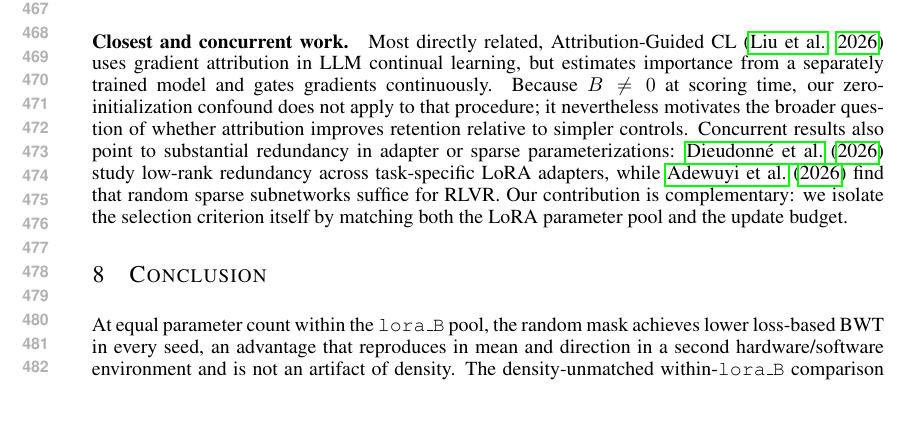
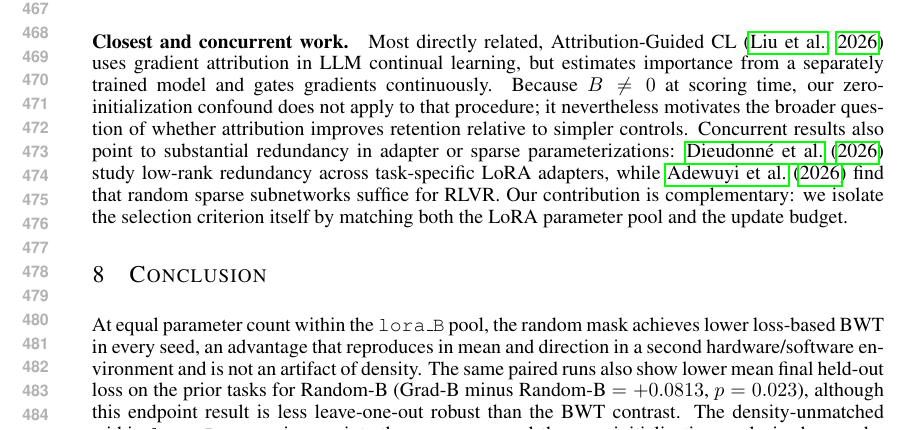
Before and after one commit to YuSun798/ICLR_2027_gradient_attribution, a LaTeX paper (main.tex, which reads sections/conclusion.tex): part of page 9 of 24, cut so that both start at the same text, the shorter picture padded with empty space. Compiled offline with pdfLaTeX.

Commit message:
Align conclusion with verified endpoint and accuracy results

```diff
--- a/sections/conclusion.tex
+++ b/sections/conclusion.tex
@@ -1,7 +1,7 @@
 \section{Conclusion}
 \label{sec:conclusion}
 
-At equal parameter count within the \texttt{lora\_B} pool, the random mask achieves lower loss-based BWT in every seed, an advantage that reproduces in mean and direction in a second hardware/software environment and is not an artifact of density. The density-unmatched within-\texttt{lora\_B} comparison points the same way, and the zero-initialization analysis shows why an unrestricted comparison can mix the selection criterion with the parameter pool. On the loss-based evidence, the attribution pass is not justified: removing it eliminates 64 calibration forward--backward steps, an overhead equal to 12.8\% of the 500-step training budget (11.3\% of the combined 564-step count), and removes the calibration-data requirement. Accuracy remains inconclusive at seven seeds, with the pre-specified non-inferiority criterion unmet. All conclusions are scoped to the tested task order and static masks; a per-task adaptive mask and a better-powered accuracy evaluation are the most informative next tests.
+At equal parameter count within the \texttt{lora\_B} pool, the random mask achieves lower loss-based BWT in every seed, an advantage that reproduces in mean and direction in a second hardware/software environment and is not an artifact of density. The same paired runs also show lower mean final held-out loss on the prior tasks for Random-B (Grad-B minus Random-B $=+0.0813$, $p=0.023$), although this endpoint result is less leave-one-out robust than the BWT contrast. The density-unmatched within-\texttt{lora\_B} comparison points the same way, and the zero-initialization analysis shows why an unrestricted comparison can mix the selection criterion with the parameter pool. On the loss-based evidence, the attribution pass is not justified: removing it eliminates a one-time 64-sample calibration forward--backward pass (64 steps), equal to 12.8\% of one 500-step task-training budget, and removes the calibration-data requirement. Accuracy-BWT remains inconclusive at seven seeds, with the pre-specified non-inferiority criterion unmet. All conclusions are scoped to the tested task order and static masks; a per-task adaptive mask and a better-powered accuracy evaluation are the most informative next tests.
 
 \paragraph{Limitations.}
 \label{sec:limitations}
```
